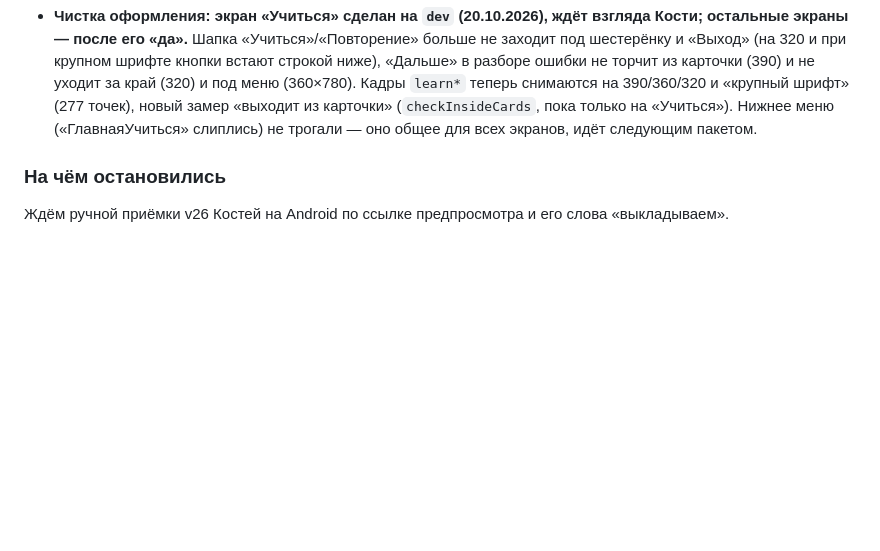
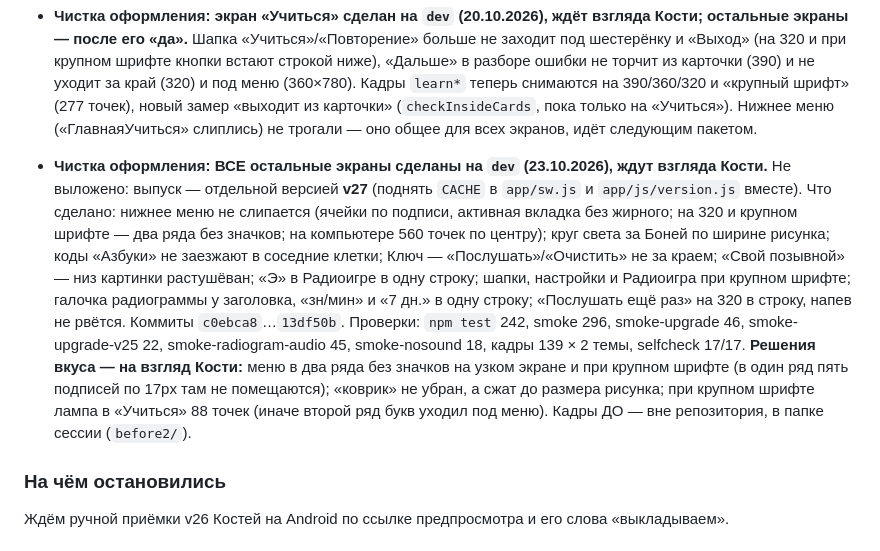
Before and after one commit to kbumanskiy/boni-m, a Markdown page: СТАТУС.md, the part around the change. GitHub-like rendering; blank space fills up the shorter version.

Commit message:
docs: чистка оформления остальных экранов — статус и числа проверок
Co-Authored-By: Claude Opus 5.5 <noreply@anthropic.com>

```diff
--- a/СТАТУС.md
+++ b/СТАТУС.md
@@ -43,6 +43,22 @@
   Кадры `learn*` теперь снимаются на 390/360/320 и «крупный шрифт» (277 точек), новый замер
   «выходит из карточки» (`checkInsideCards`, пока только на «Учиться»). Нижнее меню
   («ГлавнаяУчиться» слиплись) не трогали — оно общее для всех экранов, идёт следующим пакетом.
+
+- **Чистка оформления: ВСЕ остальные экраны сделаны на `dev` (23.10.2026), ждут взгляда Кости.**
+  Не выложено: выпуск — отдельной версией **v27** (поднять `CACHE` в `app/sw.js` и
+  `app/js/version.js` вместе). Что сделано: нижнее меню не слипается (ячейки по подписи,
+  активная вкладка без жирного; на 320 и крупном шрифте — два ряда без значков; на компьютере
+  560 точек по центру); круг света за Боней по ширине рисунка; коды «Азбуки» не заезжают
+  в соседние клетки; Ключ — «Послушать»/«Очистить» не за краем; «Свой позывной» — низ
+  картинки растушёван; «Э» в Радиоигре в одну строку; шапки, настройки и Радиоигра при
+  крупном шрифте; галочка радиограммы у заголовка, «зн/мин» и «7 дн.» в одну строку;
+  «Послушать ещё раз» на 320 в строку, напев не рвётся. Коммиты `c0ebca8`…`13df50b`.
+  Проверки: `npm test` 242, smoke 296, smoke-upgrade 46, smoke-upgrade-v25 22,
+  smoke-radiogram-audio 45, smoke-nosound 18, кадры 139 × 2 темы, selfcheck 17/17.
+  **Решения вкуса — на взгляд Кости:** меню в два ряда без значков на узком экране и при
+  крупном шрифте (в один ряд пять подписей по 17px там не помещаются); «коврик» не убран,
+  а сжат до размера рисунка; при крупном шрифте лампа в «Учиться» 88 точек (иначе второй
+  ряд букв уходил под меню). Кадры ДО — вне репозитория, в папке сессии (`before2/`).
 
 ### На чём остановились
 Ждём ручной приёмки v26 Костей на Android по ссылке предпросмотра и его слова «выкладываем».
```
Also changed, not shown: CLAUDE.md (+11 -3 lines).
